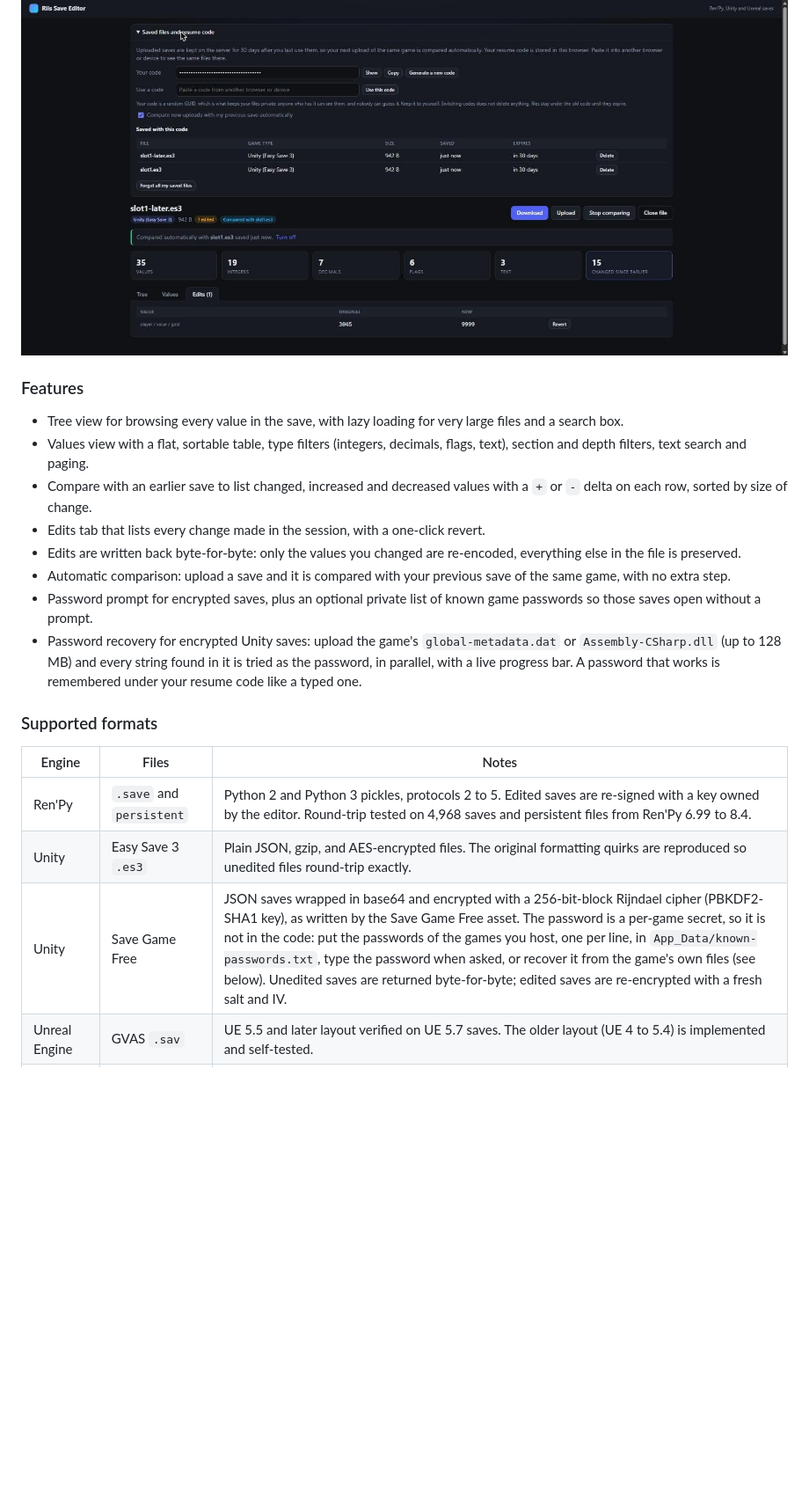
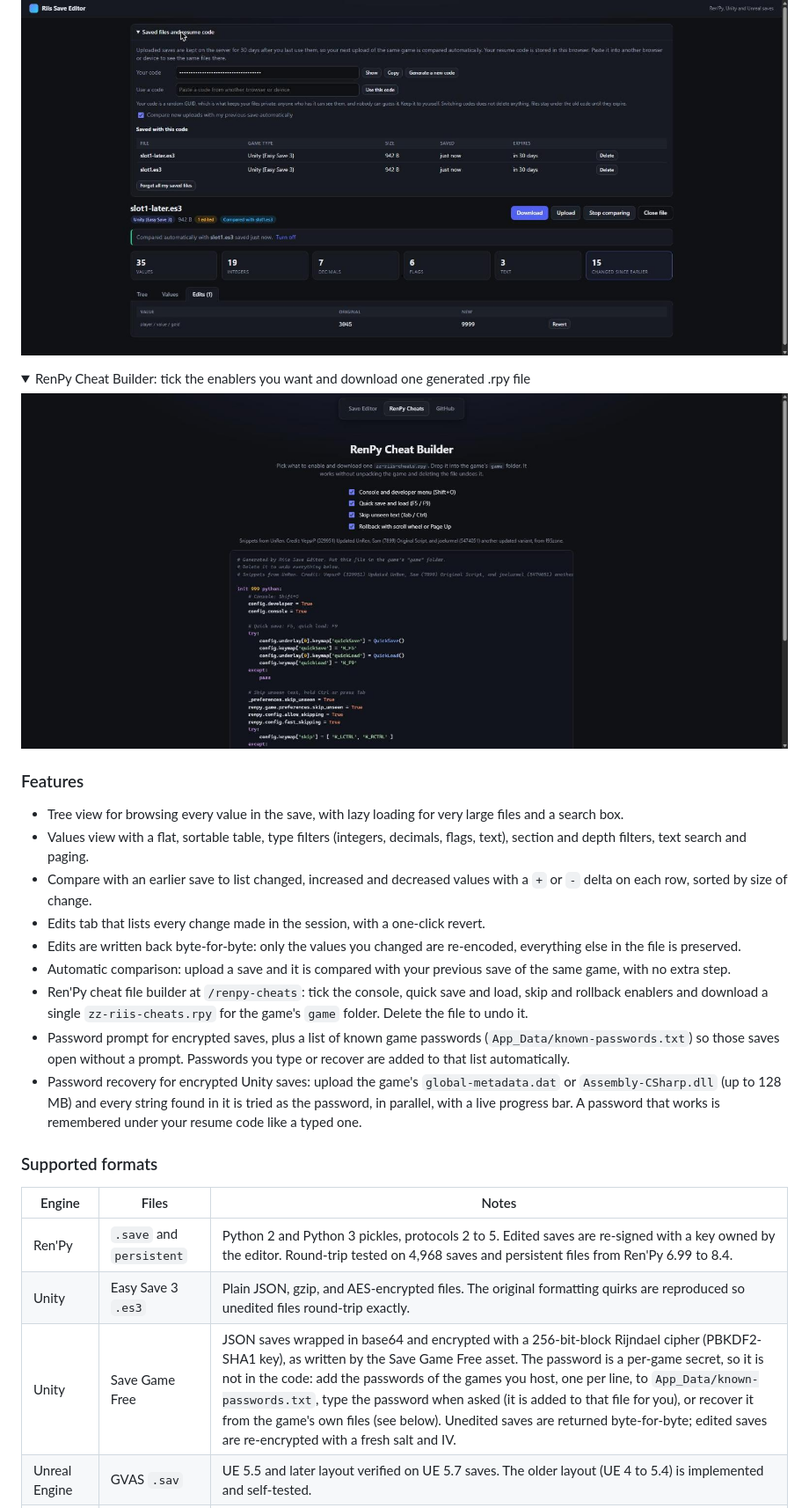
Before and after one commit to RiisDev/RiisSaveEditor, a Markdown page: README.md, the part around one of its changes. Shown at 88% size. Rendered like a GitHub page; pictures changed too: Screenshots/cheat-builder.jpg (added); folded sections open; blank space fills up the shorter version.

```diff
--- a/README.md
+++ b/README.md
@@ -47,6 +47,13 @@ The previews below use an invented demo save. Click a title to expand it.
 
 </details>
 
+<details>
+<summary>RenPy Cheat Builder: tick the enablers you want and download one generated .rpy file</summary>
+
+![RenPy Cheat Builder](Screenshots/cheat-builder.jpg)
+
+</details>
+
 ### Features
 
 - Tree view for browsing every value in the save, with lazy loading for very large files and a search box.
@@ -55,7 +62,8 @@ The previews below use an invented demo save. Click a title to expand it.
 - Edits tab that lists every change made in the session, with a one-click revert.
 - Edits are written back byte-for-byte: only the values you changed are re-encoded, everything else in the file is preserved.
 - Automatic comparison: upload a save and it is compared with your previous save of the same game, with no extra step.
-- Password prompt for encrypted saves, plus an optional private list of known game passwords so those saves open without a prompt.
+- Ren'Py cheat file builder at `/renpy-cheats`: tick the console, quick save and load, skip and rollback enablers and download a single `zz-riis-cheats.rpy` for the game's `game` folder. Delete the file to undo it.
+- Password prompt for encrypted saves, plus a list of known game passwords (`App_Data/known-passwords.txt`) so those saves open without a prompt. Passwords you type or recover are added to that list automatically.
 - Password recovery for encrypted Unity saves: upload the game's `global-metadata.dat` or `Assembly-CSharp.dll` (up to 128 MB) and every string found in it is tried as the password, in parallel, with a live progress bar. A password that works is remembered under your resume code like a typed one.
 
 ### Supported formats
@@ -64,7 +72,7 @@ The previews below use an invented demo save. Click a title to expand it.
 | --- | --- | --- |
 | Ren'Py | `.save` and `persistent` | Python 2 and Python 3 pickles, protocols 2 to 5. Edited saves are re-signed with a key owned by the editor. Round-trip tested on 4,968 saves and persistent files from Ren'Py 6.99 to 8.4. |
 | Unity | Easy Save 3 `.es3` | Plain JSON, gzip, and AES-encrypted files. The original formatting quirks are reproduced so unedited files round-trip exactly. |
-| Unity | Save Game Free | JSON saves wrapped in base64 and encrypted with a 256-bit-block Rijndael cipher (PBKDF2-SHA1 key), as written by the Save Game Free asset. The password is a per-game secret, so it is not in the code: put the passwords of the games you host, one per line, in `App_Data/known-passwords.txt`, type the password when asked, or recover it from the game's own files (see below). Unedited saves are returned byte-for-byte; edited saves are re-encrypted with a fresh salt and IV. |
+| Unity | Save Game Free | JSON saves wrapped in base64 and encrypted with a 256-bit-block Rijndael cipher (PBKDF2-SHA1 key), as written by the Save Game Free asset. The password is a per-game secret, so it is not in the code: add the passwords of the games you host, one per line, to `App_Data/known-passwords.txt`, type the password when asked (it is added to that file for you), or recover it from the game's own files (see below). Unedited saves are returned byte-for-byte; edited saves are re-encrypted with a fresh salt and IV. |
 | Unreal Engine | GVAS `.sav` | UE 5.5 and later layout verified on UE 5.7 saves. The older layout (UE 4 to 5.4) is implemented and self-tested. |
 | RPG Maker MZ | `.rmmzsave` | The zlib-compressed JSON is unpacked for editing. An unedited file is returned byte-for-byte; an edited file is recompressed, so the compressed bytes differ but the game reads it normally. MV `.rpgsave` is not supported. |
 | Godot and plain JSON | `.json` | Only edited values are rewritten; indentation, key order and number spelling are untouched. |
```
Also changed, not shown: other parts of README.md (+8 -3 lines), 10 other files.
